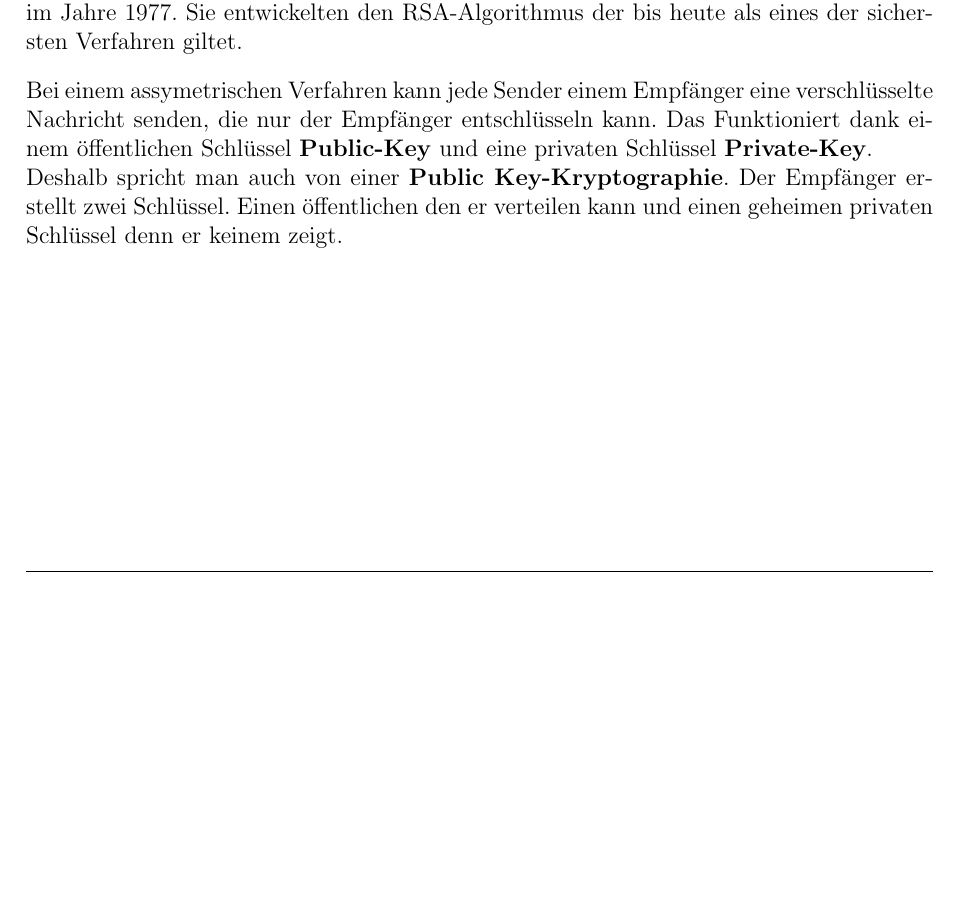
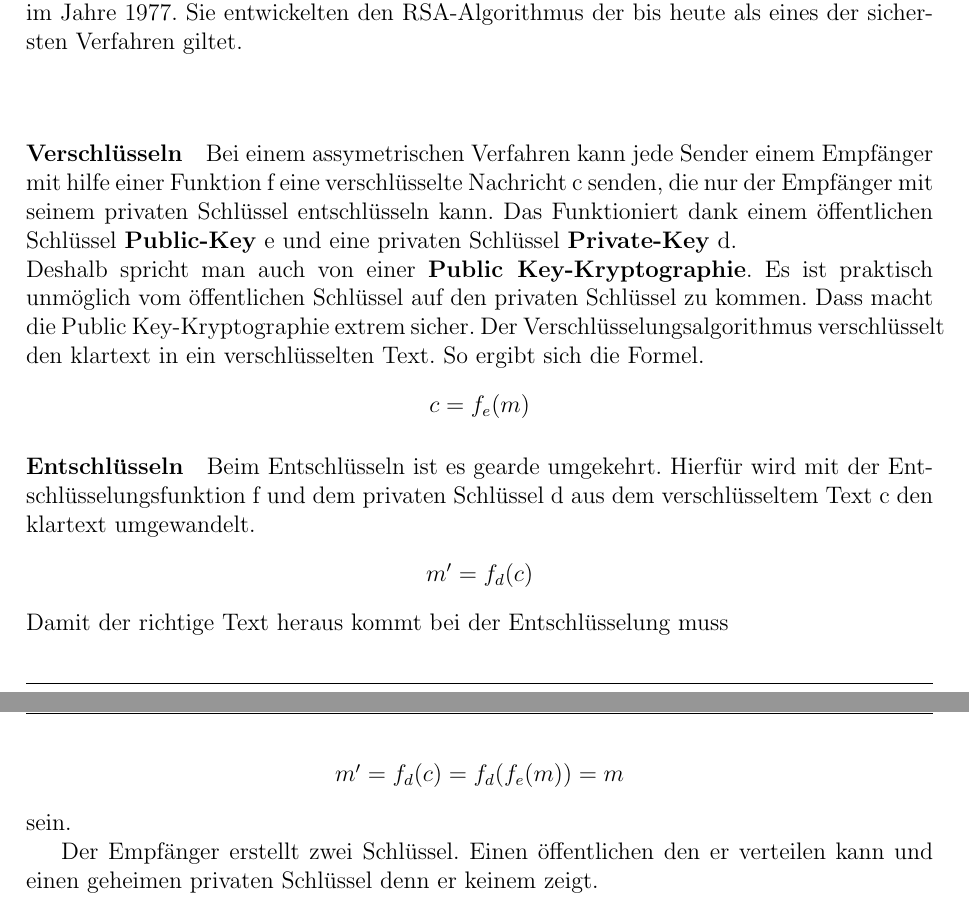
Before and after one commit to bhzunami/gibmrsa, a LaTeX document (RSA.tex, which reads verschluesselung.tex): part of page 6 of 10 before the commit and two parts of pages 6 and 7 of 11 after it, the two joined at a grey line, cut so that both start at the same text, the shorter picture padded with empty space. Compiled offline with pdfLaTeX.

Commit message:
Tabelle formatiert und Asymmetrische Verschluesselung erweitert

```diff
--- a/verschluesselung.tex
+++ b/verschluesselung.tex
@@ -45,6 +45,24 @@ Anfang 1970 stellten W. Diffe und M.Hellman ein konzept vor, das die Grundidee v
 Später entwickelten James Ellis, Clifford Cockes und Malcom Willamson, alle vom Britischen Geheimdienst, an einer Asymmetrischen Verschlüsselung. Sie durften aber ihre Ergebnisse nicht veröffentlichen geschweige ein Patent anmelden.\\
 Der grosse Durchbruch gelang Ronald L. \textbf{R}ivest, Adi \textbf{S}hamir und Leonard M. \textbf{A}dleman im Jahre 1977. Sie entwickelten den RSA-Algorithmus der bis heute als eines der sichersten Verfahren giltet.\\[2ex]
 %
-Bei einem assymetrischen Verfahren kann jede Sender einem Empfänger eine verschlüsselte Nachricht senden, die nur der Empfänger entschlüsseln kann. Das Funktioniert dank einem öffentlichen Schlüssel \textbf{Public-Key} und eine privaten Schlüssel \textbf{Private-Key}. \\
-Deshalb spricht man auch von einer  \textbf{Public Key-Kryptographie}.
+\paragraph{Verschlüsseln}
+Bei einem assymetrischen Verfahren kann jede Sender einem Empfänger mit hilfe einer Funktion f eine verschlüsselte Nachricht c senden, die nur der Empfänger mit seinem privaten Schlüssel entschlüsseln kann. Das Funktioniert dank einem öffentlichen Schlüssel \textbf{Public-Key} e und eine privaten Schlüssel \textbf{Private-Key} d. \\
+Deshalb spricht man auch von einer  \textbf{Public Key-Kryptographie}. Es ist praktisch unmöglich vom öffentlichen Schlüssel auf den privaten Schlüssel zu kommen. Dass macht die Public Key-Kryptographie extrem sicher.
+% Mehr dazu im Kapitel Sicherheit %
+Der Verschlüsselungsalgorithmus verschlüsselt den klartext in ein verschlüsselten Text. So ergibt sich die Formel.
+\begin{center}
+$ c = f_e (m) $
+\end{center}
+\paragraph{Entschlüsseln}
+Beim Entschlüsseln ist es gearde umgekehrt. Hierfür wird mit der Entschlüsselungsfunktion f und dem privaten Schlüssel d aus dem verschlüsseltem Text c den klartext umgewandelt.
+\begin{center}
+$ m' = f_d (c) $
+\end{center}
+Damit der richtige Text heraus kommt bei der Entschlüsselung muss
+\begin{center}
+$ m' = f_d (c) = f_d(f_e(m))  = m$
+\end{center}
+sein.
+
+
 Der Empfänger erstellt zwei Schlüssel. Einen öffentlichen den er verteilen kann und einen geheimen privaten Schlüssel denn er keinem zeigt.
```
Also changed, not shown: verschluesselung.tex (16 more changed lines).
